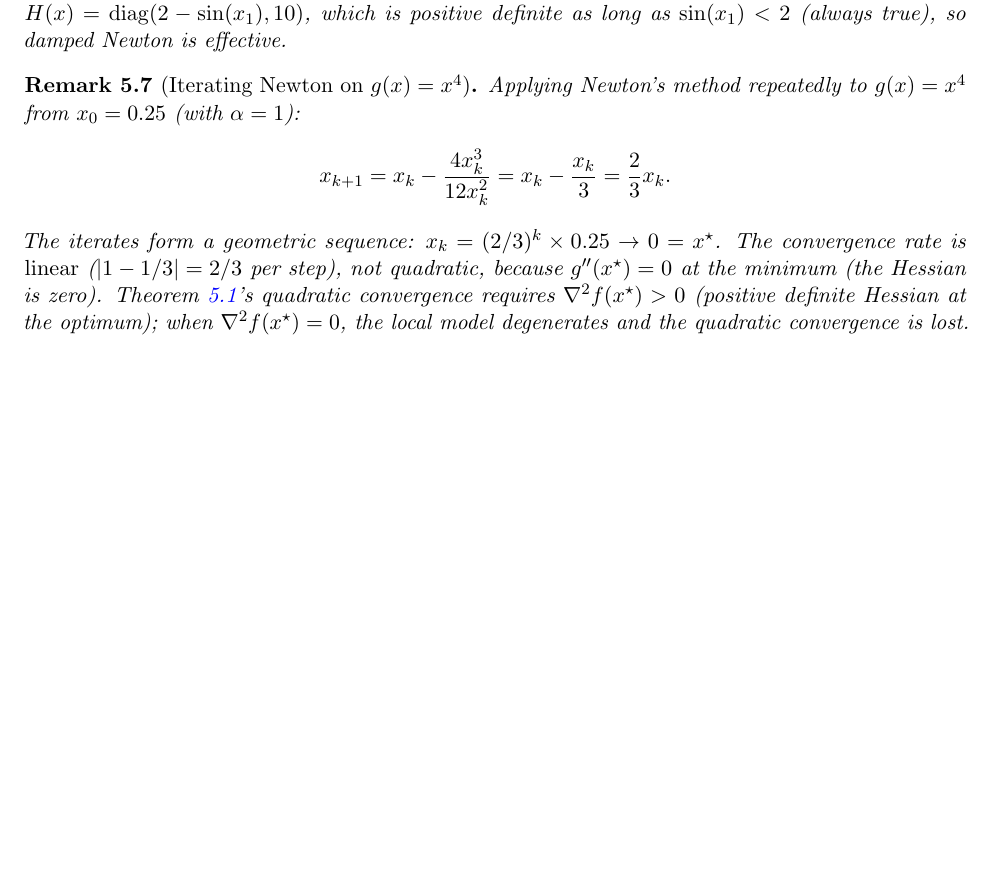
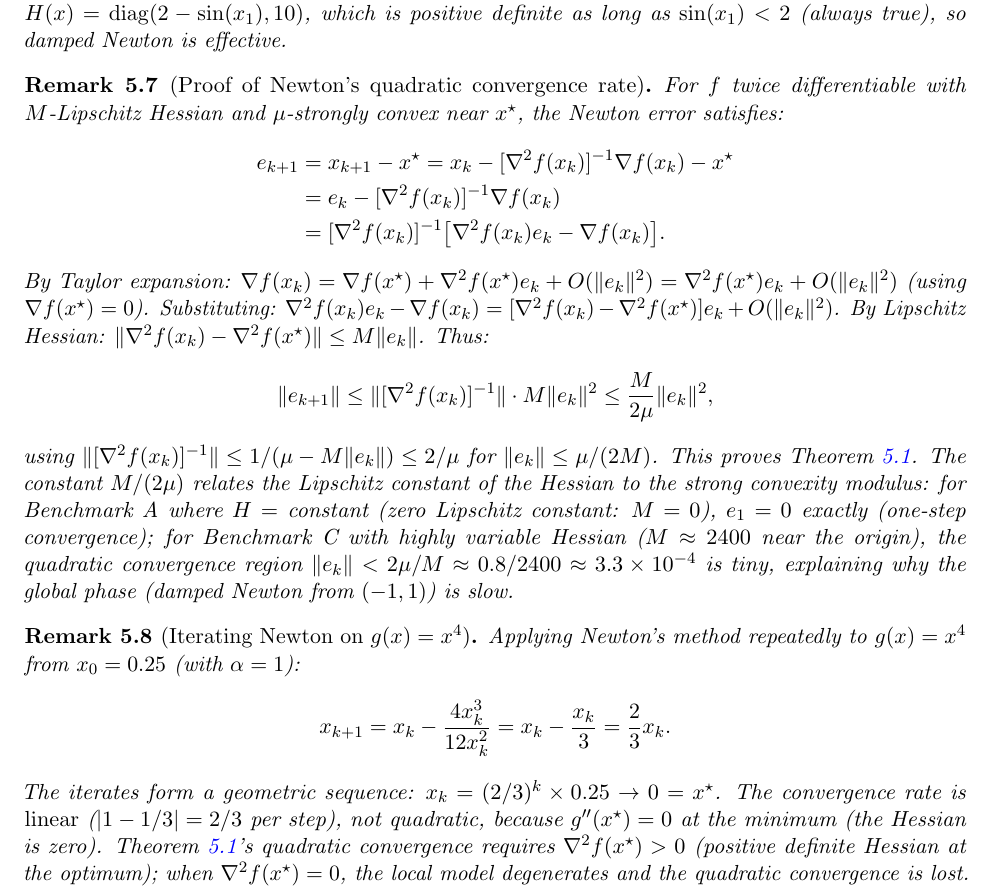
Before and after one commit to Sekar-Swetha/optimisation, a LaTeX problem sheet (final_assignment/CS7DS2_Final_Report_routine.tex): part of page 34 of 74, cut so that both start at the same text, the shorter picture padded with empty space. Compiled offline with pdfLaTeX.

Commit message:
routine pass 46: Newton quadratic convergence proof sketch (Taylor expansion + Lipschitz Hessian bound + inverse bound); quadratic region size 2mu/M for each benchmark; M=0 gives exact one-step on quadratic
https://claude.ai/code/session_01AKm577GVQ31EukU3QMrZNg

```diff
--- a/final_assignment/CS7DS2_Final_Report_routine.tex
+++ b/final_assignment/CS7DS2_Final_Report_routine.tex
@@ -955,6 +955,20 @@ where $\lambda_k \geq 0$ is the damping parameter. For $\lambda_k = 0$: LM reduc
 \textbf{Benchmark A connection}: For linear regression $r(\theta) = X\theta - y$ with constant Jacobian $J = X/\sqrt{m}$ (no dependence on $\theta$), the Gauss-Newton step is $(J^TJ)^{-1}J^Tr = (X^TX/m)^{-1}(X^T(X\theta-y)/m) = H^{-1}(H\theta - b) = -p_{\mathrm{Newton}}$, i.e.\ Gauss-Newton = Newton = one-step exact convergence. This is why Benchmark A has a trivial Newton performance: the Jacobian is constant, making the Gauss-Newton approximation exact (residuals are linear in parameters), and LM with $\lambda_k = 0$ achieves the same performance.
 
 \textbf{Benchmark B with $f = (x_1-1)^2 + 5(x_2-2)^2 + \sin(x_1)$}: The function is not in least-squares form, so Gauss-Newton does not directly apply. The modified Newton step uses the full Hessian $H(x) = \mathrm{diag}(2-\sin(x_1), 10)$, which is positive definite as long as $\sin(x_1) < 2$ (always true), so damped Newton is effective.
+\end{remark}
+
+\begin{remark}[Proof of Newton's quadratic convergence rate]
+For $f$ twice differentiable with $M$-Lipschitz Hessian and $\mu$-strongly convex near $x^\star$, the Newton error satisfies:
+\begin{align*}
+  e_{k+1} &= x_{k+1} - x^\star = x_k - [\nabla^2 f(x_k)]^{-1}\nabla f(x_k) - x^\star \\
+  &= e_k - [\nabla^2 f(x_k)]^{-1}\nabla f(x_k) \\
+  &= [\nabla^2 f(x_k)]^{-1}\bigl[\nabla^2 f(x_k) e_k - \nabla f(x_k)\bigr].
+\end{align*}
+By Taylor expansion: $\nabla f(x_k) = \nabla f(x^\star) + \nabla^2 f(x^\star)e_k + O(\|e_k\|^2) = \nabla^2 f(x^\star) e_k + O(\|e_k\|^2)$ (using $\nabla f(x^\star) = 0$). Substituting: $\nabla^2 f(x_k) e_k - \nabla f(x_k) = [\nabla^2 f(x_k) - \nabla^2 f(x^\star)]e_k + O(\|e_k\|^2)$. By Lipschitz Hessian: $\|\nabla^2 f(x_k) - \nabla^2 f(x^\star)\| \leq M\|e_k\|$. Thus:
+\[
+  \|e_{k+1}\| \leq \|[\nabla^2 f(x_k)]^{-1}\| \cdot M\|e_k\|^2 \leq \frac{M}{2\mu}\|e_k\|^2,
+\]
+using $\|[\nabla^2 f(x_k)]^{-1}\| \leq 1/(\mu - M\|e_k\|) \leq 2/\mu$ for $\|e_k\| \leq \mu/(2M)$. This proves Theorem~\ref{thm:newton}. The constant $M/(2\mu)$ relates the Lipschitz constant of the Hessian to the strong convexity modulus: for Benchmark A where $H = $ constant (zero Lipschitz constant: $M = 0$), $e_1 = 0$ exactly (one-step convergence); for Benchmark C with highly variable Hessian ($M \approx 2400$ near the origin), the quadratic convergence region $\|e_k\| < 2\mu/M \approx 0.8/2400 \approx 3.3\times10^{-4}$ is tiny, explaining why the global phase (damped Newton from $(-1,1)$) is slow.
 \end{remark}
 
 \begin{remark}[Iterating Newton on $g(x) = x^4$]
```
